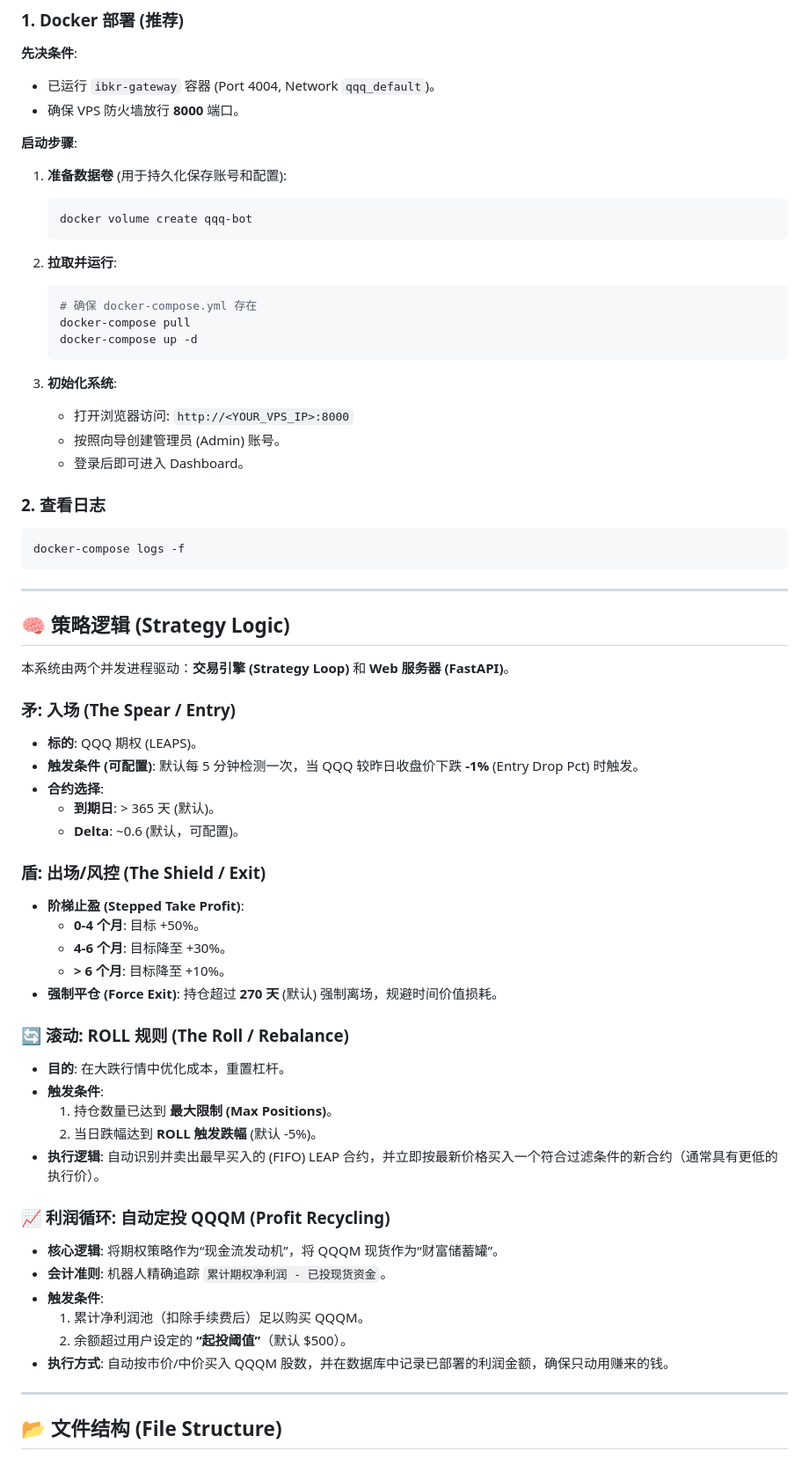
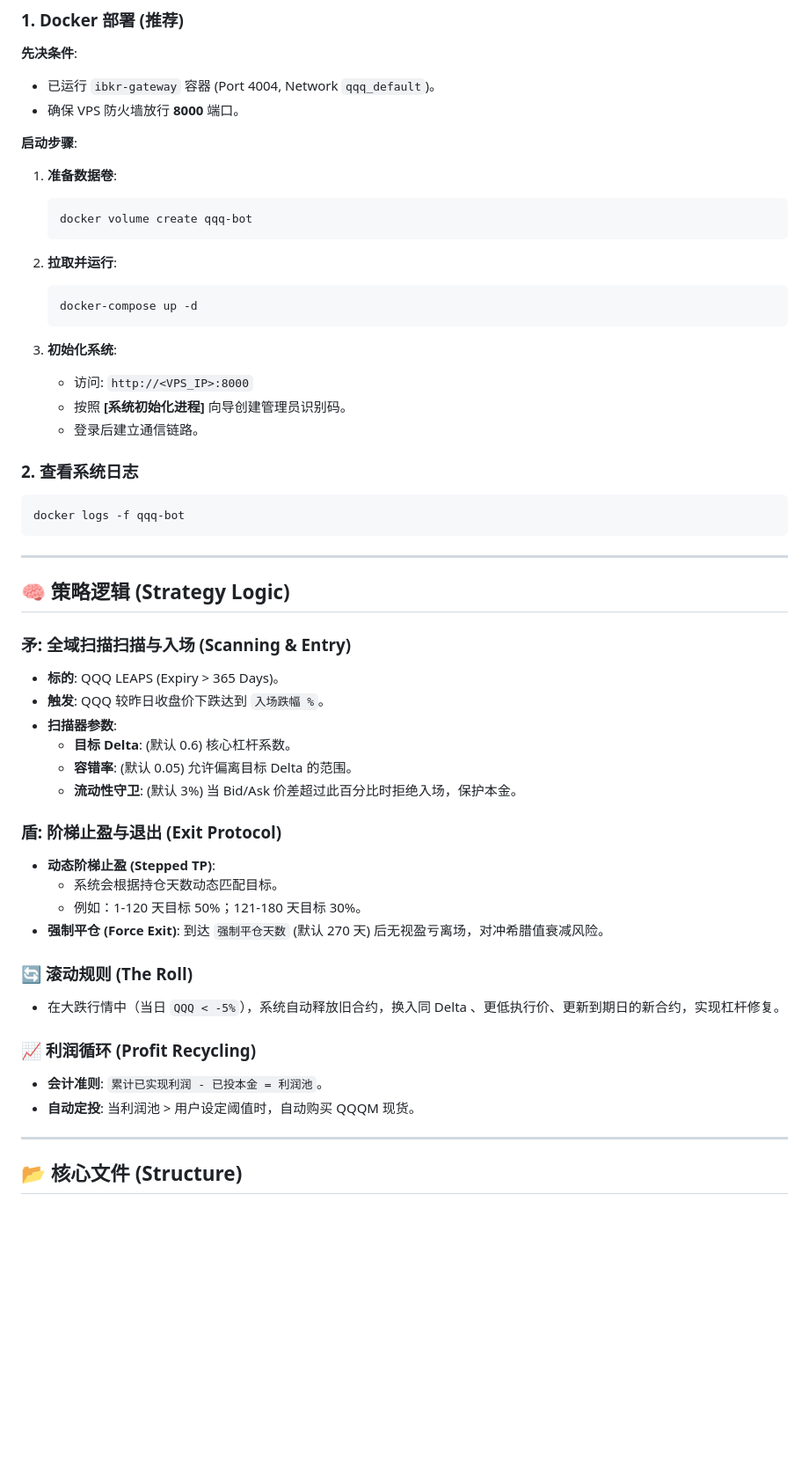
Before and after one commit to larkspur8506/qqq-bot, a Markdown page: README.md, the part around one of its changes. Shown at 88% size. Drawn GitHub-style; blank space fills up the shorter version.

````diff
--- a/README.md
+++ b/README.md
@@ -71,65 +57,53 @@ v2.1 版本采用了 **Brutalist Industrial Trading Terminal (野兽派工业交
 
 **启动步骤**:
 
-1.  **准备数据卷** (用于持久化保存账号和配置):
+1.  **准备数据卷**:
     ```bash
     docker volume create qqq-bot
     ```
 
 2.  **拉取并运行**:
     ```bash
-    # 确保 docker-compose.yml 存在
-    docker-compose pull
     docker-compose up -d
     ```
 
 3.  **初始化系统**:
-    *   打开浏览器访问: `http://<YOUR_VPS_IP>:8000`
-    *   按照向导创建管理员 (Admin) 账号。
-    *   登录后即可进入 Dashboard。
+    *   访问: `http://<VPS_IP>:8000`
+    *   按照 **[系统初始化进程]** 向导创建管理员识别码。
+    *   登录后建立通信链路。
 
-### 2. 查看日志
+### 2. 查看系统日志
 
 ```bash
-docker-compose logs -f
+docker logs -f qqq-bot
 ```
 
 ---
 
 ## 🧠 策略逻辑 (Strategy Logic)
 
-本系统由两个并发进程驱动：**交易引擎 (Strategy Loop)** 和 **Web 服务器 (FastAPI)**。
+### 矛: 全域扫描扫描与入场 (Scanning & Entry)
+*   **标的**: QQQ LEAPS (Expiry > 365 Days)。
+*   **触发**: QQQ 较昨日收盘价下跌达到 `入场跌幅 %`。
+*   **扫描器参数**:
+    *   **目标 Delta**: (默认 0.6) 核心杠杆系数。
+    *   **容错率**: (默认 0.05) 允许偏离目标 Delta 的范围。
+    *   **流动性守卫**: (默认 3%) 当 Bid/Ask 价差超过此百分比时拒绝入场，保护本金。
 
-### 矛: 入场 (The Spear / Entry)
-*   **标的**: QQQ 期权 (LEAPS)。
-*   **触发条件 (可配置)**: 默认每 5 分钟检测一次，当 QQQ 较昨日收盘价下跌 **-1%** (Entry Drop Pct) 时触发。
-*   **合约选择**:
-    *   **到期日**: > 365 天 (默认)。
-    *   **Delta**: ~0.6 (默认，可配置)。
+### 盾: 阶梯止盈与退出 (Exit Protocol)
+*   **动态阶梯止盈 (Stepped TP)**:
+    *   系统会根据持仓天数动态匹配目标。
+    *   例如：1-120 天目标 50%；121-180 天目标 30%。
+*   **强制平仓 (Force Exit)**: 到达 `强制平仓天数` (默认 270 天) 后无视盈亏离场，对冲希腊值衰减风险。
 
-### 盾: 出场/风控 (The Shield / Exit)
-*   **阶梯止盈 (Stepped Take Profit)**:
-    *   **0-4 个月**: 目标 +50%。
-    *   **4-6 个月**: 目标降至 +30%。
-    *   **> 6 个月**: 目标降至 +10%。
-*   **强制平仓 (Force Exit)**: 持仓超过 **270 天** (默认) 强制离场，规避时间价值损耗。
+### 🔄 滚动规则 (The Roll)
+*   在大跌行情中（当日 `QQQ < -5%`），系统自动释放旧合约，换入同 Delta 、更低执行价、更新到期日的新合约，实现杠杆修复。
 
-### 🔄 滚动: ROLL 规则 (The Roll / Rebalance)
-*   **目的**: 在大跌行情中优化成本，重置杠杆。
-*   **触发条件**:
-    1.  持仓数量已达到 **最大限制 (Max Positions)**。
-    2.  当日跌幅达到 **ROLL 触发跌幅** (默认 -5%)。
-*   **执行逻辑**: 自动识别并卖出最早买入的 (FIFO) LEAP 合约，并立即按最新价格买入一个符合过滤条件的新合约（通常具有更低的执行价）。
-
-### 📈 利润循环: 自动定投 QQQM (Profit Recycling)
-*   **核心逻辑**: 将期权策略作为“现金流发动机”，将 QQQM 现货作为“财富储蓄罐”。
-*   **会计准则**: 机器人精确追踪 `累计期权净利润 - 已投现货资金`。
-*   **触发条件**:
-    1.  累计净利润池（扣除手续费后）足以购买 QQQM。
-    2.  余额超过用户设定的 **“起投阈值”**（默认 $500）。
-*   **执行方式**: 自动按市价/中价买入 QQQM 股数，并在数据库中记录已部署的利润金额，确保只动用赚来的钱。
+### 📈 利润循环 (Profit Recycling)
+*   **会计准则**: `累计已实现利润 - 已投本金 = 利润池`。
+*   **自动定投**: 当利润池 > 用户设定阈值时，自动购买 QQQM 现货。
 
 ---
 
-## 📂 文件结构 (File Structure)
+## 📂 核心文件 (Structure)
 
````
Also changed, not shown: other parts of README.md (+37 -54 lines).
